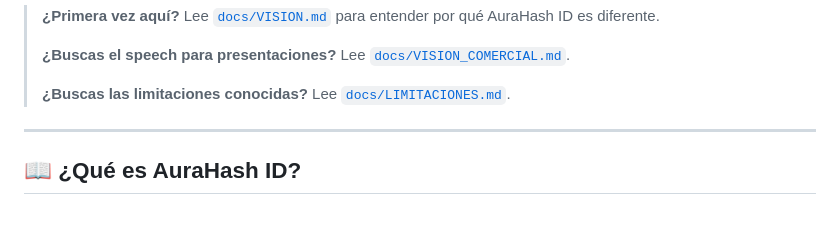
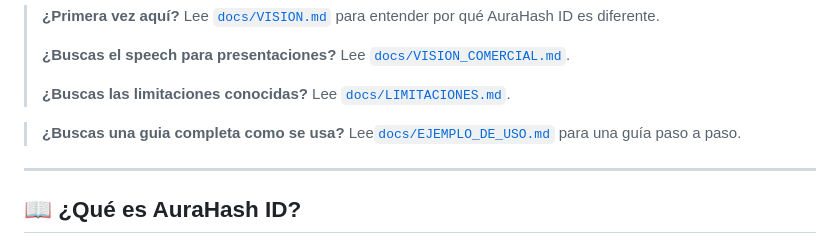
Before and after one commit to Matheus-Devilson/AuraHash-ID, a Markdown page: README.md, the part around the change. Drawn GitHub-style; blank space fills up the shorter version.

Commit message:
docs: agregar EJEMPLO_DE_USO.md con guía paso a paso

```diff
--- a/README.md
+++ b/README.md
@@ -21,6 +21,8 @@
 > **¿Buscas el speech para presentaciones?** Lee [`docs/VISION_COMERCIAL.md`](docs/VISION_COMERCIAL.md).
 >
 > **¿Buscas las limitaciones conocidas?** Lee [`docs/LIMITACIONES.md`](docs/LIMITACIONES.md).
+
+>**¿Buscas una guia completa como se usa?** Lee[`docs/EJEMPLO_DE_USO.md`](docs/EJEMPLO_DE_USO.md) para una guía paso a paso.
 
 ---
 
```
Also changed, not shown: docs/EJEMPLO_DE_USO.md (added, +394 -0 lines).
